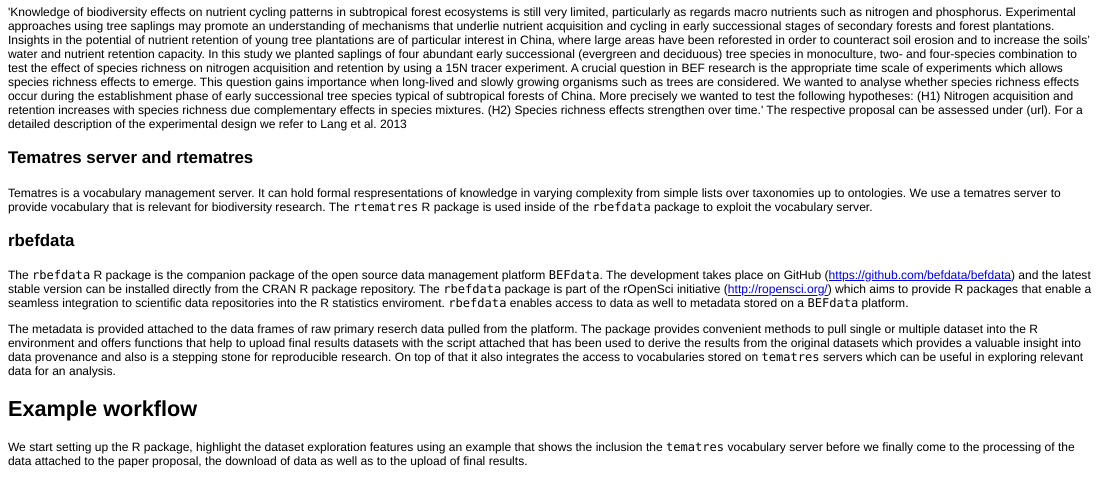
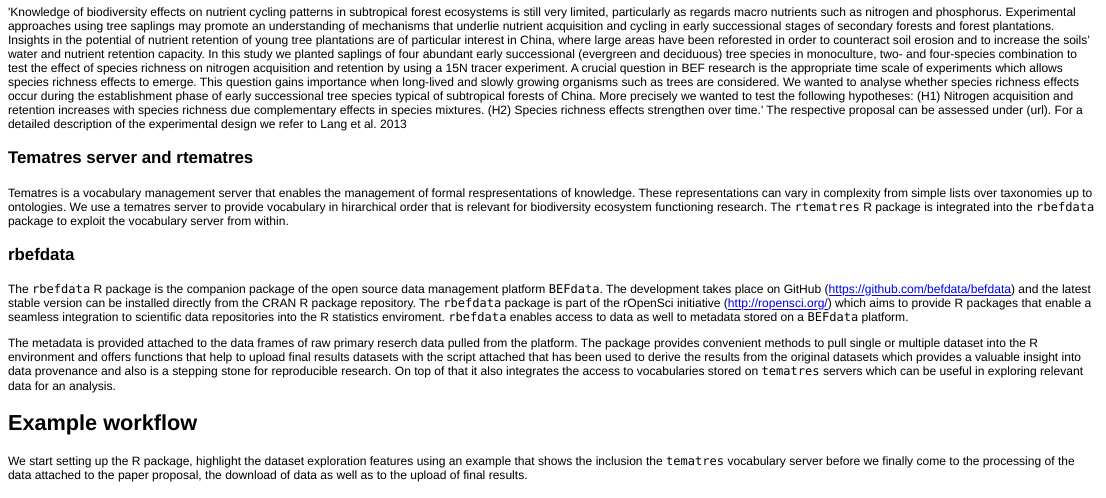
Before and after one commit to cpfaff/rbefdata_paper, an R Markdown document (paper/rbefdata.Rmd): the page in a window 1100 px wide, from 1220 px down. The pictures show the output file paper/rbefdata.html that the author committed with the source, opened offline.

Commit message:
Updates updates updates ;-)

```diff
--- a/paper/rbefdata.Rmd
+++ b/paper/rbefdata.Rmd
@@ -189,11 +189,13 @@ et al. 2013
 
 ### Tematres server and rtematres
 
-Tematres is a vocabulary management server. It can hold formal respresentations
-of knowledge in varying complexity from simple lists over taxonomies up to
-ontologies. We use a tematres server to provide vocabulary that is relevant for
-biodiversity research. The `rtematres` R package is used inside of the
-`rbefdata` package to exploit the vocabulary server.
+Tematres is a vocabulary management server that enables the management of
+formal respresentations of knowledge. These representations can vary in
+complexity from simple lists over taxonomies up to ontologies. We use a
+tematres server to provide vocabulary in hirarchical order that is relevant for
+biodiversity ecosystem functioning research. The `rtematres` R package is
+integrated into the `rbefdata` package to exploit the vocabulary server from
+within.
 
 ### rbefdata
 
```
Also changed, not shown: paper/rbefdata.html, paper/rbefdata.md, paper/rbefdata.Rmd (4 more changed lines).
